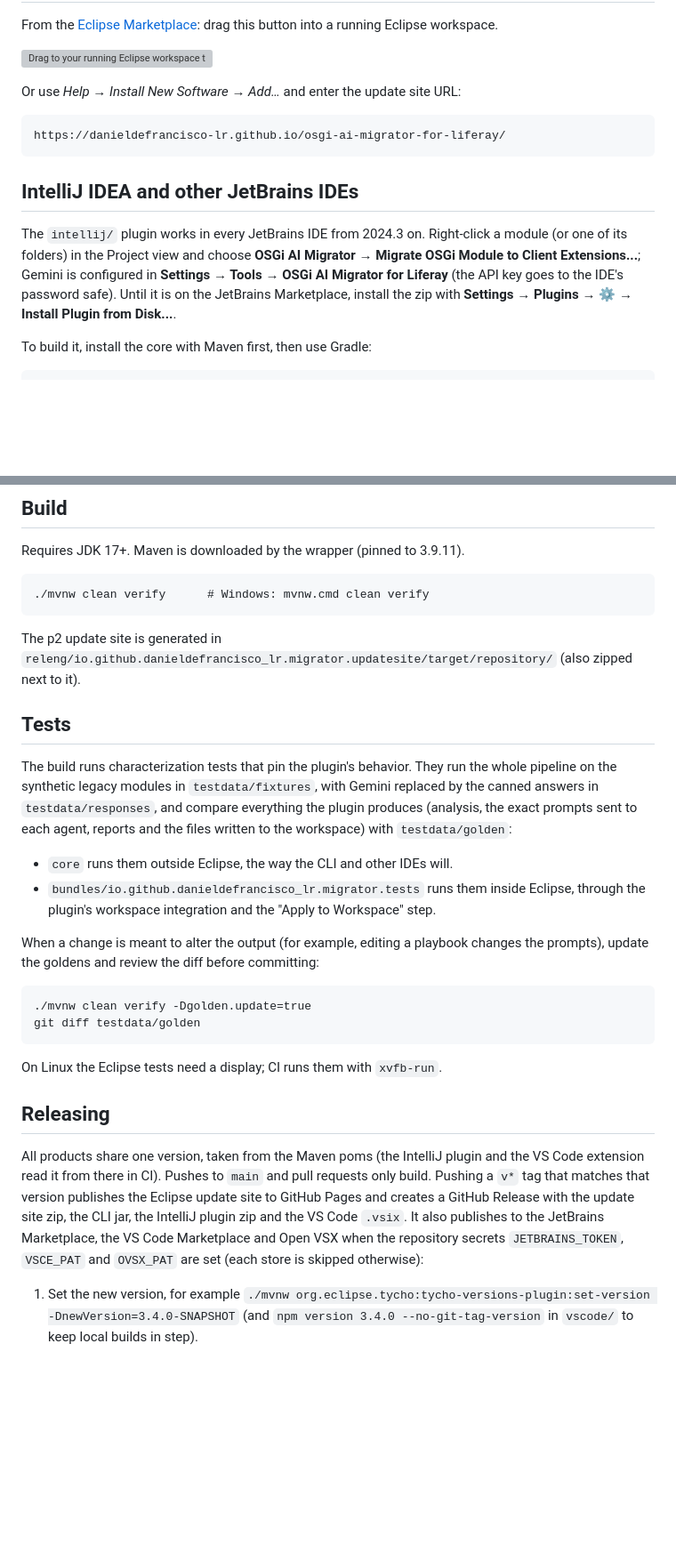
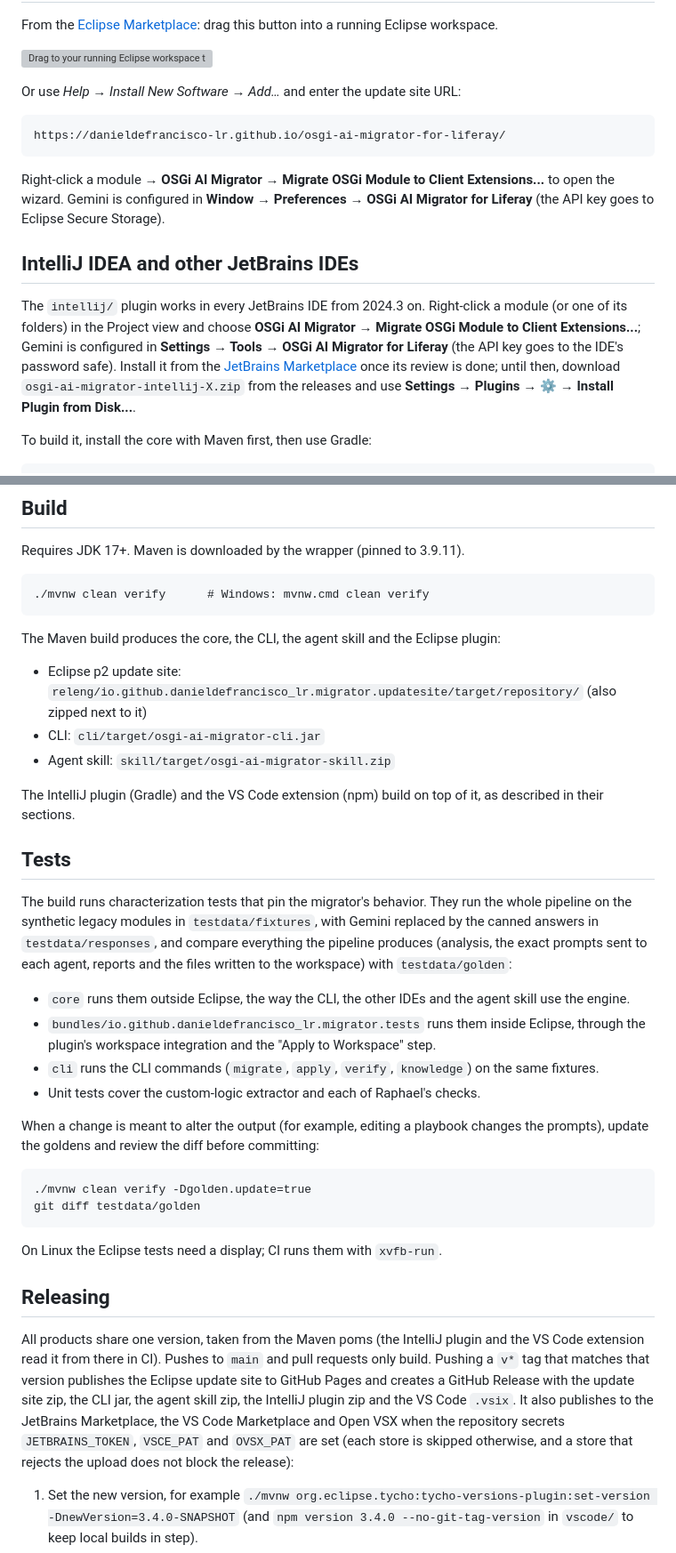
Before and after one commit to danieldefrancisco-lr/osgi-ai-migrator-for-liferay, a Markdown page: README.md, 2 parts joined by grey strips. Shown at 89% size. GitHub-like rendering; blank space fills up the shorter version; grey boxes are pictures that could not be loaded.

````diff
--- a/README.md
+++ b/README.md
@@ -42,12 +70,16 @@ Or use *Help → Install New Software → Add…* and enter the update site URL:
 https://danieldefrancisco-lr.github.io/osgi-ai-migrator-for-liferay/
 ```
 
+Right-click a module → **OSGi AI Migrator → Migrate OSGi Module to Client Extensions...** to open the wizard. Gemini is
+configured in **Window → Preferences → OSGi AI Migrator for Liferay** (the API key goes to Eclipse Secure Storage).
+
 ## IntelliJ IDEA and other JetBrains IDEs
 
 The `intellij/` plugin works in every JetBrains IDE from 2024.3 on. Right-click a module (or one of its
 folders) in the Project view and choose **OSGi AI Migrator → Migrate OSGi Module to Client Extensions...**;
 Gemini is configured in **Settings → Tools → OSGi AI Migrator for Liferay** (the API key goes to the IDE's
-password safe). Until it is on the JetBrains Marketplace, install the zip with
+password safe). Install it from the [JetBrains Marketplace](https://plugins.jetbrains.com/plugin/35717-osgi-ai-migrator-for-liferay)
+once its review is done; until then, download `osgi-ai-migrator-intellij-X.zip` from the releases and use
 **Settings → Plugins → ⚙ → Install Plugin from Disk...**.
 
 To build it, install the core with Maven first, then use Gradle:
@@ -229,20 +261,26 @@ Requires JDK 17+. Maven is downloaded by the wrapper (pinned to 3.9.11).
 ./mvnw clean verify      # Windows: mvnw.cmd clean verify
 ```
 
-The p2 update site is generated in
-`releng/io.github.danieldefrancisco_lr.migrator.updatesite/target/repository/`
-(also zipped next to it).
+The Maven build produces the core, the CLI, the agent skill and the Eclipse plugin:
+
+- Eclipse p2 update site: `releng/io.github.danieldefrancisco_lr.migrator.updatesite/target/repository/` (also zipped next to it)
+- CLI: `cli/target/osgi-ai-migrator-cli.jar`
+- Agent skill: `skill/target/osgi-ai-migrator-skill.zip`
+
+The IntelliJ plugin (Gradle) and the VS Code extension (npm) build on top of it, as described in their sections.
 
 ## Tests
 
-The build runs characterization tests that pin the plugin's behavior. They run the whole pipeline on the
+The build runs characterization tests that pin the migrator's behavior. They run the whole pipeline on the
 synthetic legacy modules in `testdata/fixtures`, with Gemini replaced by the canned answers in
-`testdata/responses`, and compare everything the plugin produces (analysis, the exact prompts sent to each
+`testdata/responses`, and compare everything the pipeline produces (analysis, the exact prompts sent to each
 agent, reports and the files written to the workspace) with `testdata/golden`:
 
-- `core` runs them outside Eclipse, the way the CLI and other IDEs will.
+- `core` runs them outside Eclipse, the way the CLI, the other IDEs and the agent skill use the engine.
 - `bundles/io.github.danieldefrancisco_lr.migrator.tests` runs them inside Eclipse, through the plugin's
   workspace integration and the "Apply to Workspace" step.
+- `cli` runs the CLI commands (`migrate`, `apply`, `verify`, `knowledge`) on the same fixtures.
+- Unit tests cover the custom-logic extractor and each of Raphael's checks.
 
 When a change is meant to alter the output (for example, editing a playbook changes the prompts), update the
 goldens and review the diff before committing:
@@ -259,9 +297,10 @@ On Linux the Eclipse tests need a display; CI runs them with `xvfb-run`.
 All products share one version, taken from the Maven poms (the IntelliJ plugin and the VS Code
 extension read it from there in CI). Pushes to `main` and pull requests only build. Pushing a `v*` tag that
 matches that version publishes the Eclipse update site to GitHub Pages and creates a GitHub Release with the
-update site zip, the CLI jar, the IntelliJ plugin zip and the VS Code `.vsix`. It also publishes to the
-JetBrains Marketplace, the VS Code Marketplace and Open VSX when the repository secrets `JETBRAINS_TOKEN`,
-`VSCE_PAT` and `OVSX_PAT` are set (each store is skipped otherwise):
+update site zip, the CLI jar, the agent skill zip, the IntelliJ plugin zip and the VS Code `.vsix`. It also
+publishes to the JetBrains Marketplace, the VS Code Marketplace and Open VSX when the repository secrets
+`JETBRAINS_TOKEN`, `VSCE_PAT` and `OVSX_PAT` are set (each store is skipped otherwise, and a store that rejects the
+upload does not block the release):
 
 1. Set the new version, for example
    `./mvnw org.eclipse.tycho:tycho-versions-plugin:set-version -DnewVersion=3.4.0-SNAPSHOT`
````
Also changed, not shown: other parts of README.md (+47 -19 lines).
